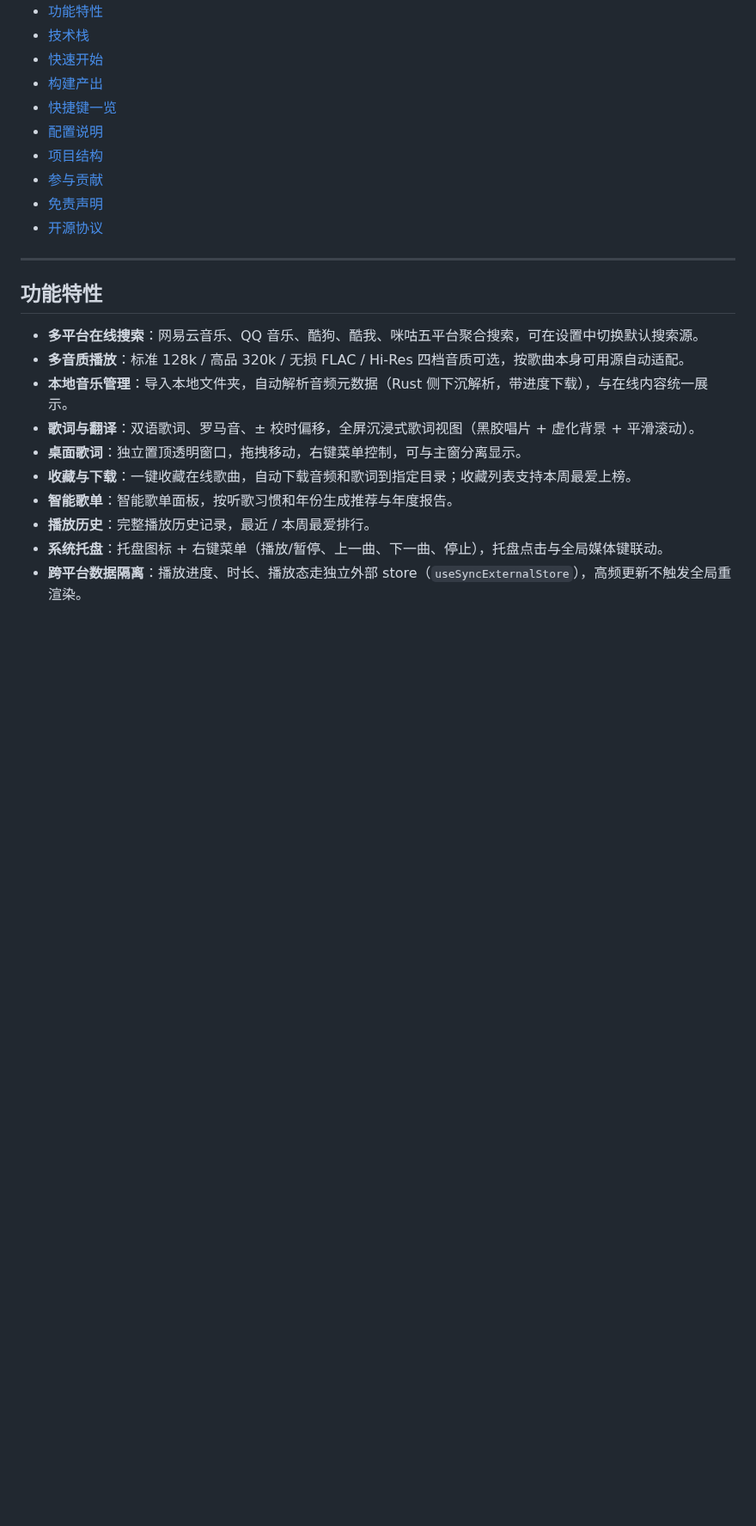
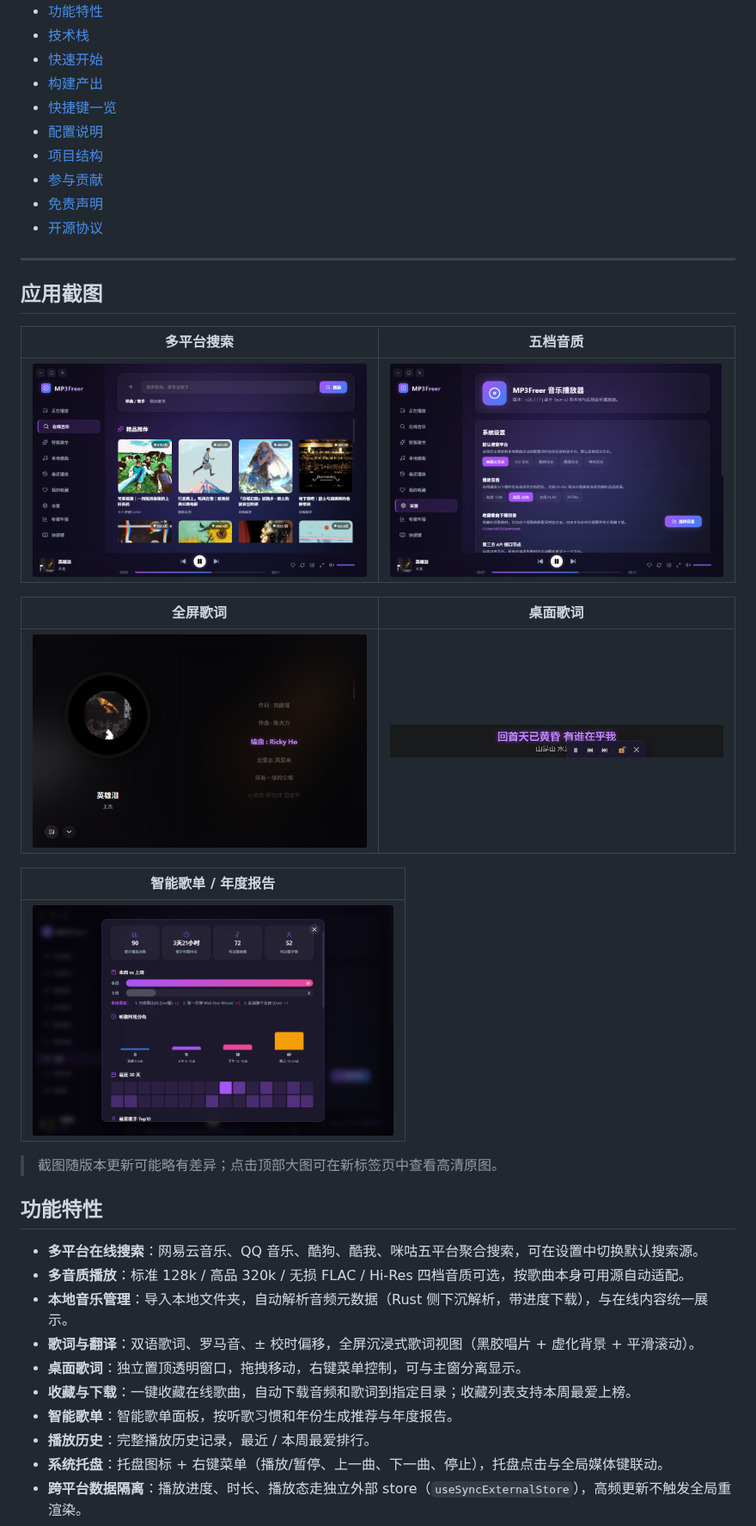
Before and after one commit to LvLH/MP3Freer2, a Markdown page: README.md, the part around one of its changes. Shown at 86% size. Drawn GitHub-style; pictures changed too: docs/screenshots/desktop-lyric.png (added), docs/screenshots/lyric-full.png (added), docs/screenshots/search.png (added); blank space fills up the shorter version.

```diff
--- a/README.md
+++ b/README.md
@@ -20,6 +27,22 @@
 - [开源协议](#开源协议)
 
 ---
+
+## 应用截图
+
+| 多平台搜索 | 五档音质 |
+| --- | --- |
+| <img src="docs/screenshots/search.png" alt="多平台搜索" width="420"> | <img src="docs/screenshots/settings.png" alt="音质与设置" width="420"> |
+
+| 全屏歌词 | 桌面歌词 |
+| --- | --- |
+| <img src="docs/screenshots/lyric-full.png" alt="全屏歌词" width="420"> | <img src="docs/screenshots/desktop-lyric.png" alt="桌面歌词" width="420"> |
+
+| 智能歌单 / 年度报告 |
+| --- |
+| <img src="docs/screenshots/smart-playlist.png" alt="智能歌单与年度报告" width="420"> |
+
+> 截图随版本更新可能略有差异；点击顶部大图可在新标签页中查看高清原图。
 
 ## 功能特性
 
```
Also changed, not shown: other parts of README.md (+7 -0 lines), docs/screenshots/README.md (added, +12 -0 lines), docs/screenshots/main.png (added).
